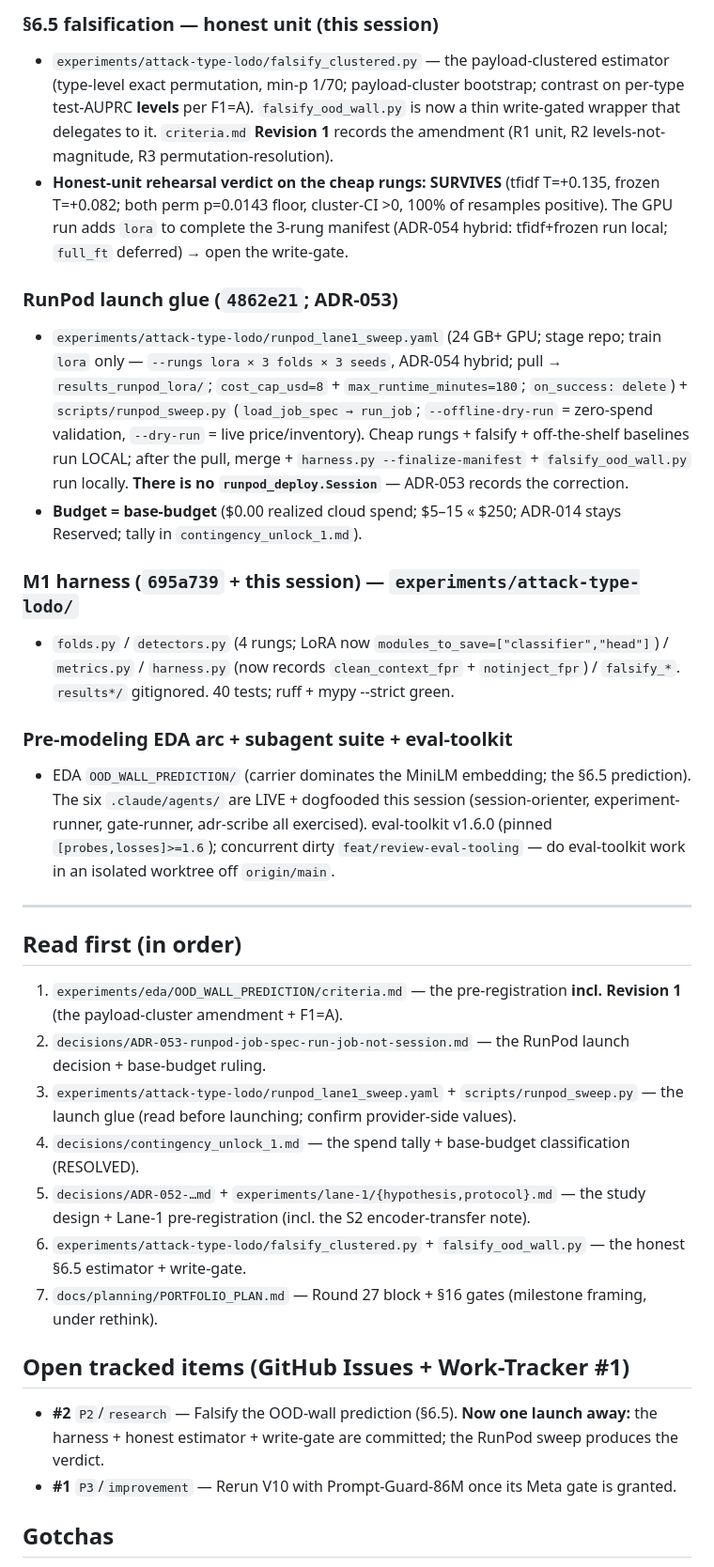
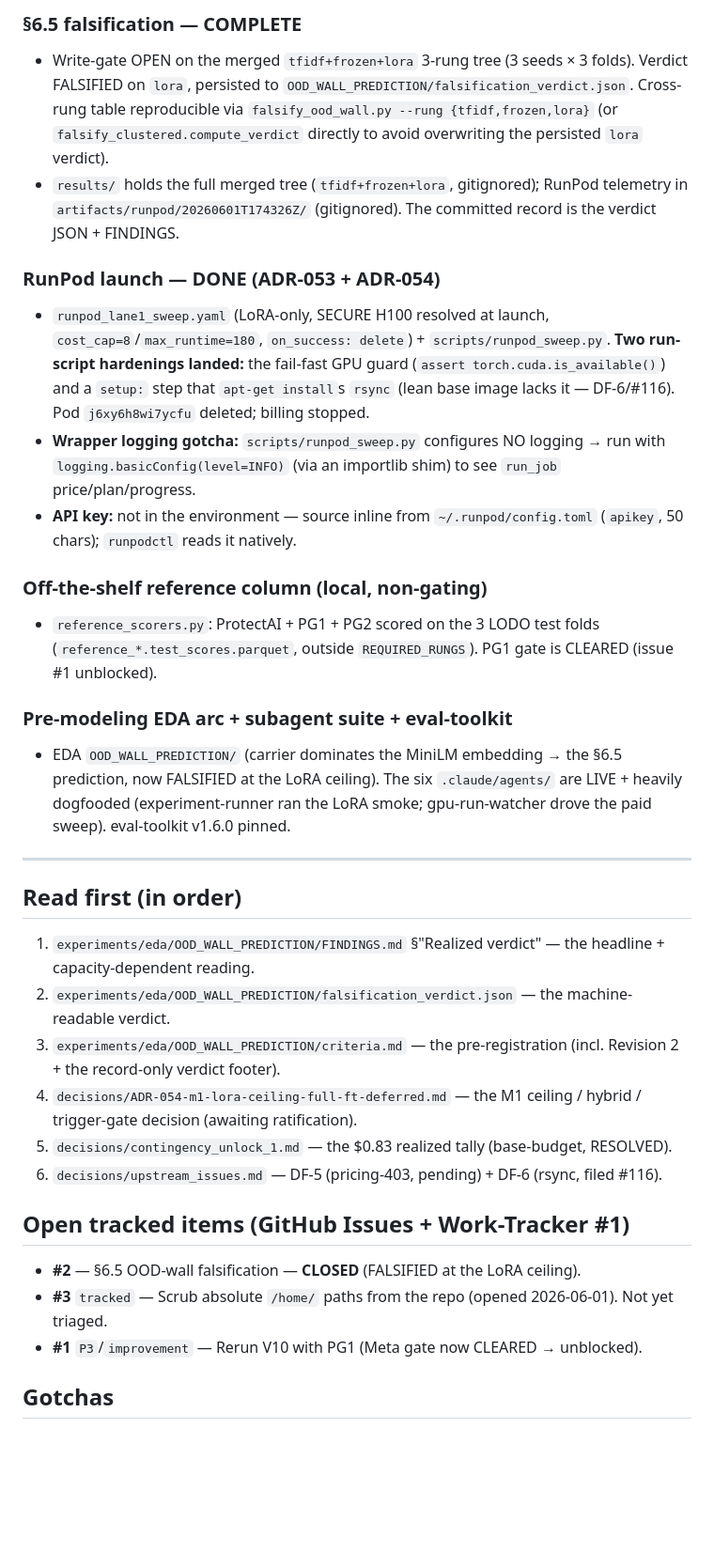
Before and after one commit to brandon-behring/prompt-injection-portfolio, a Markdown page: docs/planning/SESSION-HANDOFF.md, the part around one of its changes. Shown at 94% size. Rendered like a GitHub page; blank space fills up the shorter version.

```diff
--- a/docs/planning/SESSION-HANDOFF.md
+++ b/docs/planning/SESSION-HANDOFF.md
@@ -30,31 +55,44 @@ The formal `v0.1.0` M0 close is **NOT** on this list — deferred pending the re
 
-### §6.5 falsification — honest unit (this session)
-- `experiments/attack-type-lodo/falsify_clustered.py` — the payload-clustered estimator (type-level exact permutation, min-p 1/70; payload-cluster bootstrap; contrast on per-type test-AUPRC **levels** per F1=A). `falsify_ood_wall.py` is now a thin write-gated wrapper that delegates to it. `criteria.md` **Revision 1** records the amendment (R1 unit, R2 levels-not-magnitude, R3 permutation-resolution).
-- **Honest-unit rehearsal verdict on the cheap rungs: SURVIVES** (tfidf T=+0.135, frozen T=+0.082; both perm p=0.0143 floor, cluster-CI >0, 100% of resamples positive). The GPU run adds `lora` to complete the 3-rung manifest (ADR-054 hybrid: tfidf+frozen run local; `full_ft` deferred) → open the write-gate.
+### §6.5 falsification — COMPLETE
+- Write-gate OPEN on the merged `tfidf+frozen+lora` 3-rung tree (3 seeds × 3 folds). Verdict FALSIFIED on
+  `lora`, persisted to `OOD_WALL_PREDICTION/falsification_verdict.json`. Cross-rung table reproducible via
+  `falsify_ood_wall.py --rung {tfidf,frozen,lora}` (or `falsify_clustered.compute_verdict` directly to avoid
+  overwriting the persisted `lora` verdict).
+- `results/` holds the full merged tree (`tfidf+frozen+lora`, gitignored); RunPod telemetry in
+  `artifacts/runpod/20260601T174326Z/` (gitignored). The committed record is the verdict JSON + FINDINGS.
 
-### RunPod launch glue (`4862e21`; ADR-053)
-- `experiments/attack-type-lodo/runpod_lane1_sweep.yaml` (24 GB+ GPU; stage repo; train `lora` only — `--rungs lora × 3 folds × 3 seeds`, ADR-054 hybrid; pull → `results_runpod_lora/`; `cost_cap_usd=8` + `max_runtime_minutes=180`; `on_success: delete`) + `scripts/runpod_sweep.py` (`load_job_spec → run_job`; `--offline-dry-run` = zero-spend validation, `--dry-run` = live price/inventory). Cheap rungs + falsify + off-the-shelf baselines run LOCAL; after the pull, merge + `harness.py --finalize-manifest` + `falsify_ood_wall.py` run locally. **There is no `runpod_deploy.Session`** — ADR-053 records the correction.
-- **Budget = base-budget** ($0.00 realized cloud spend; $5–15 « $250; ADR-014 stays Reserved; tally in `contingency_unlock_1.md`).
+### RunPod launch — DONE (ADR-053 + ADR-054)
+- `runpod_lane1_sweep.yaml` (LoRA-only, SECURE H100 resolved at launch, `cost_cap=8`/`max_runtime=180`,
+  `on_success: delete`) + `scripts/runpod_sweep.py`. **Two run-script hardenings landed:** the fail-fast GPU
+  guard (`assert torch.cuda.is_available()`) and a `setup:` step that `apt-get install`s `rsync` (lean base
+  image lacks it — DF-6/#116). Pod `j6xy6h8wi7ycfu` deleted; billing stopped.
+- **Wrapper logging gotcha:** `scripts/runpod_sweep.py` configures NO logging → run with
+  `logging.basicConfig(level=INFO)` (via an importlib shim) to see `run_job` price/plan/progress.
+- **API key:** not in the environment — source inline from `~/.runpod/config.toml` (`apikey`, 50 chars);
+  `runpodctl` reads it natively.
 
-### M1 harness (`695a739` + this session) — `experiments/attack-type-lodo/`
-- `folds.py` / `detectors.py` (4 rungs; LoRA now `modules_to_save=["classifier","head"]`) / `metrics.py` / `harness.py` (now records `clean_context_fpr` + `notinject_fpr`) / `falsify_*`. `results*/` gitignored. 40 tests; ruff + mypy --strict green.
+### Off-the-shelf reference column (local, non-gating)
+- `reference_scorers.py`: ProtectAI + PG1 + PG2 scored on the 3 LODO test folds (`reference_*.test_scores.parquet`,
+  outside `REQUIRED_RUNGS`). PG1 gate is CLEARED (issue #1 unblocked).
 
 ### Pre-modeling EDA arc + subagent suite + eval-toolkit
-- EDA `OOD_WALL_PREDICTION/` (carrier dominates the MiniLM embedding; the §6.5 prediction). The six `.claude/agents/` are LIVE + dogfooded this session (session-orienter, experiment-runner, gate-runner, adr-scribe all exercised). eval-toolkit v1.6.0 (pinned `[probes,losses]>=1.6`); concurrent dirty `feat/review-eval-tooling` — do eval-toolkit work in an isolated worktree off `origin/main`.
+- EDA `OOD_WALL_PREDICTION/` (carrier dominates the MiniLM embedding → the §6.5 prediction, now FALSIFIED at
+  the LoRA ceiling). The six `.claude/agents/` are LIVE + heavily dogfooded (experiment-runner ran the LoRA
+  smoke; gpu-run-watcher drove the paid sweep). eval-toolkit v1.6.0 pinned.
 
 ---
 
 ## Read first (in order)
-1. `experiments/eda/OOD_WALL_PREDICTION/criteria.md` — the pre-registration **incl. Revision 1** (the payload-cluster amendment + F1=A).
-2. `decisions/ADR-053-runpod-job-spec-run-job-not-session.md` — the RunPod launch decision + base-budget ruling.
-3. `experiments/attack-type-lodo/runpod_lane1_sweep.yaml` + `scripts/runpod_sweep.py` — the launch glue (read before launching; confirm provider-side values).
-4. `decisions/contingency_unlock_1.md` — the spend tally + base-budget classification (RESOLVED).
-5. `decisions/ADR-052-…md` + `experiments/lane-1/{hypothesis,protocol}.md` — the study design + Lane-1 pre-registration (incl. the S2 encoder-transfer note).
-6. `experiments/attack-type-lodo/falsify_clustered.py` + `falsify_ood_wall.py` — the honest §6.5 estimator + write-gate.
-7. `docs/planning/PORTFOLIO_PLAN.md` — Round 27 block + §16 gates (milestone framing, under rethink).
+1. `experiments/eda/OOD_WALL_PREDICTION/FINDINGS.md` §"Realized verdict" — the headline + capacity-dependent reading.
+2. `experiments/eda/OOD_WALL_PREDICTION/falsification_verdict.json` — the machine-readable verdict.
+3. `experiments/eda/OOD_WALL_PREDICTION/criteria.md` — the pre-registration (incl. Revision 2 + the record-only verdict footer).
+4. `decisions/ADR-054-m1-lora-ceiling-full-ft-deferred.md` — the M1 ceiling / hybrid / trigger-gate decision (awaiting ratification).
+5. `decisions/contingency_unlock_1.md` — the $0.83 realized tally (base-budget, RESOLVED).
+6. `decisions/upstream_issues.md` — DF-5 (pricing-403, pending) + DF-6 (rsync, filed #116).
 
 ## Open tracked items (GitHub Issues + Work-Tracker #1)
-- **#2** `P2`/`research` — Falsify the OOD-wall prediction (§6.5). **Now one launch away:** the harness + honest estimator + write-gate are committed; the RunPod sweep produces the verdict.
-- **#1** `P3`/`improvement` — Rerun V10 with Prompt-Guard-86M once its Meta gate is granted.
+- **#2** — §6.5 OOD-wall falsification — **CLOSED** (FALSIFIED at the LoRA ceiling).
+- **#3** `tracked` — Scrub absolute `/home/` paths from the repo (opened 2026-06-01). Not yet triaged.
+- **#1** `P3`/`improvement` — Rerun V10 with PG1 (Meta gate now CLEARED → unblocked).
 
 ## Gotchas
```
Also changed, not shown: other parts of docs/planning/SESSION-HANDOFF.md (+52 -22 lines), decisions/upstream_issues.md (+1 -1 lines).
